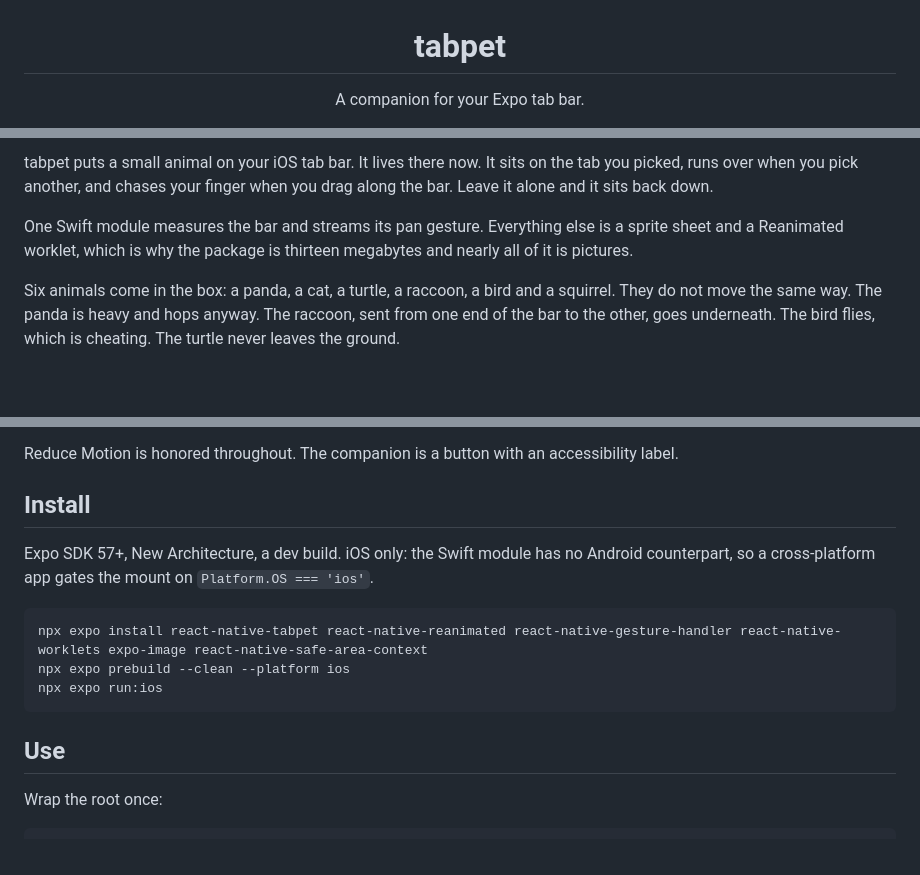
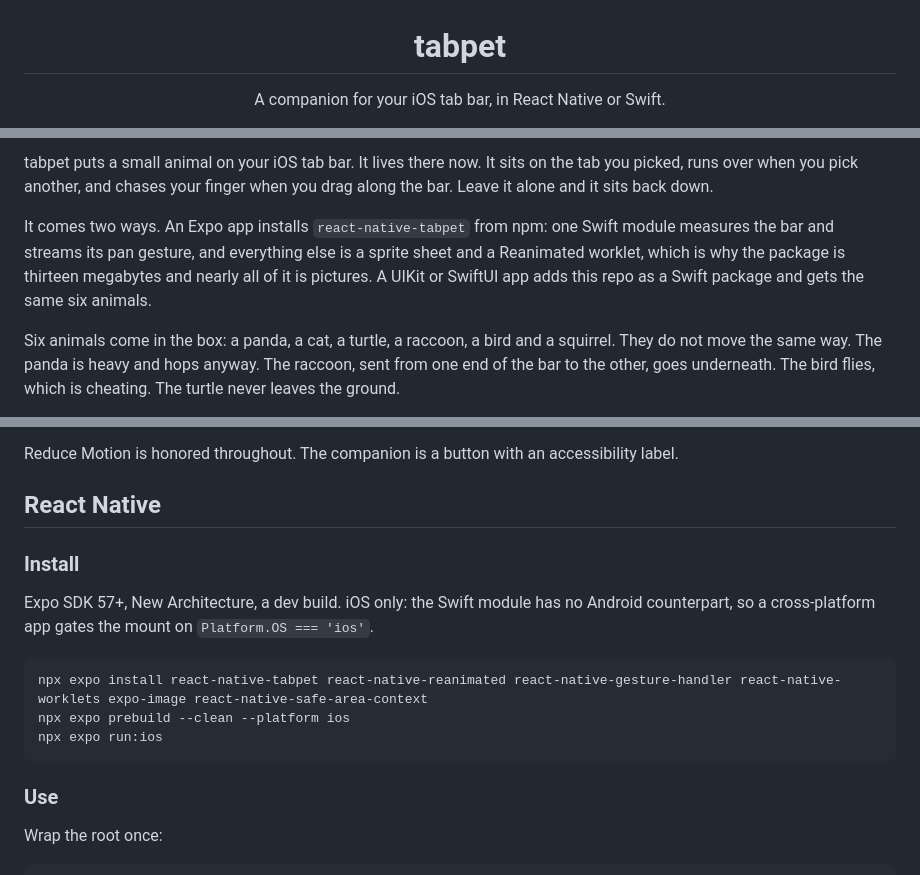
Before and after one commit to Lakshay1800/tabpet, a Markdown page: README.md, 3 parts joined by grey strips. GitHub-like rendering; blank space fills up the shorter version.

Commit message:
docs: describe tabpet as React Native or Swift in the root README (#32)
The tagline said Expo only. It now names both ways in, the intro says
how each one installs, the React Native install and use sit under one
heading beside the Swift section, and the docs list and example app
section point at the Swift guide and the Swift demo.

The npm package name and the npm README are unchanged.

````diff
--- a/README.md
+++ b/README.md
@@ -2,5 +2,5 @@
 
 # tabpet
 
-A companion for your Expo tab bar.
+A companion for your iOS tab bar, in React Native or Swift.
 
@@ -15,7 +15,7 @@ A companion for your Expo tab bar.
 
 tabpet puts a small animal on your iOS tab bar. It lives there now. It sits on the tab you picked, runs over when you pick another, and chases your finger when you drag along the bar. Leave it alone and it sits back down.
 
-One Swift module measures the bar and streams its pan gesture. Everything else is a sprite sheet and a Reanimated worklet, which is why the package is thirteen megabytes and nearly all of it is pictures.
+It comes two ways. An Expo app installs `react-native-tabpet` from npm: one Swift module measures the bar and streams its pan gesture, and everything else is a sprite sheet and a Reanimated worklet, which is why the package is thirteen megabytes and nearly all of it is pictures. A UIKit or SwiftUI app adds this repo as a Swift package and gets the same six animals.
 
 Six animals come in the box: a panda, a cat, a turtle, a raccoon, a bird and a squirrel. They do not move the same way. The panda is heavy and hops anyway. The raccoon, sent from one end of the bar to the other, goes underneath. The bird flies, which is cheating. The turtle never leaves the ground.
 
@@ -31,7 +31,9 @@ The seventh animal is yours. Three short clips from Sora, Seedance or Grok Imagi
 
 Reduce Motion is honored throughout. The companion is a button with an accessibility label.
 
-## Install
+## React Native
+
+### Install
 
 Expo SDK 57+, New Architecture, a dev build. iOS only: the Swift module has no Android counterpart, so a cross-platform app gates the mount on `Platform.OS === 'ios'`.
 
@@ -41,7 +43,7 @@ npx expo prebuild --clean --platform ios
 npx expo run:ios
 ```
 
-## Use
+### Use
 
 Wrap the root once:
 
````
Also changed, not shown: other parts of README.md (+4 -1 lines).
